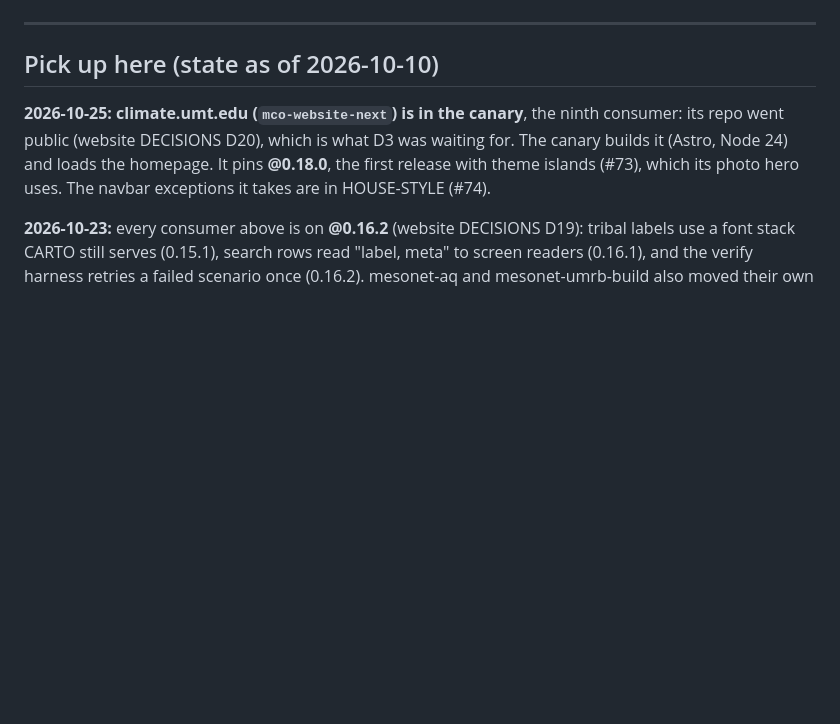
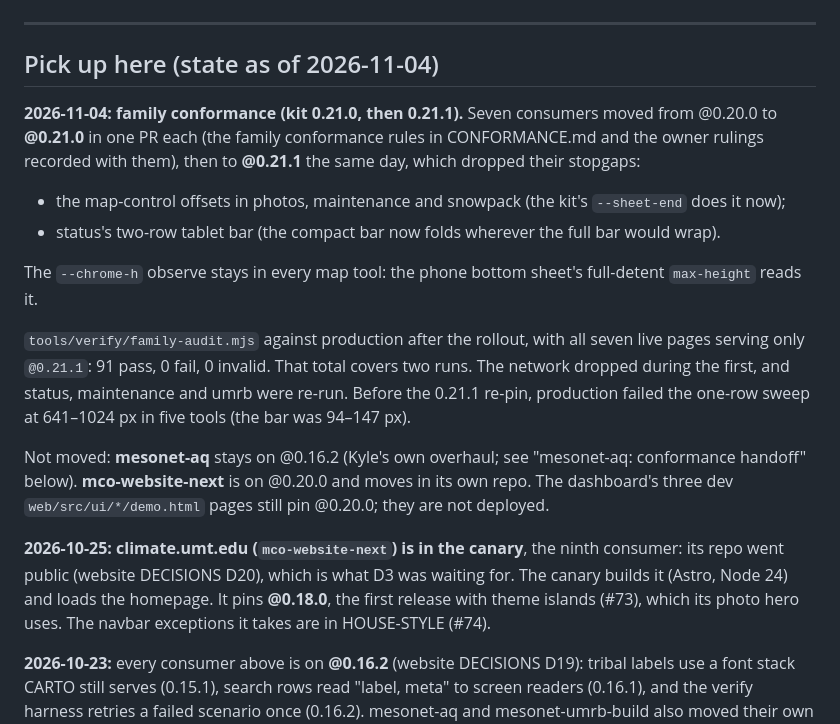
Before and after one commit to mt-climate-office/mco-web-style, a Markdown page: CONSUMERS.md, the part around one of its changes. GitHub-like rendering; blank space fills up the shorter version.

```diff
--- a/CONSUMERS.md
+++ b/CONSUMERS.md
@@ -12,7 +12,31 @@ different states, and the first one silently forks the tokens.
 
 ---
 
-## Pick up here (state as of 2026-10-10)
+## Pick up here (state as of 2026-11-04)
+
+**2026-11-04: family conformance (kit 0.21.0, then 0.21.1).** Seven
+consumers moved from @0.20.0 to **@0.21.0** in one PR each (the family
+conformance rules in CONFORMANCE.md and the owner rulings recorded with
+them), then to **@0.21.1** the same day, which dropped their stopgaps:
+
+- the map-control offsets in photos, maintenance and snowpack (the kit's
+  `--sheet-end` does it now);
+- status's two-row tablet bar (the compact bar now folds wherever the full
+  bar would wrap).
+
+The `--chrome-h` observe stays in every map tool: the phone bottom sheet's
+full-detent `max-height` reads it.
+
+`tools/verify/family-audit.mjs` against production after the rollout, with
+all seven live pages serving only `@0.21.1`: 91 pass, 0 fail, 0 invalid. That
+total covers two runs. The network dropped during the first, and status,
+maintenance and umrb were re-run. Before the 0.21.1 re-pin, production failed
+the one-row sweep at 641–1024 px in five tools (the bar was 94–147 px).
+
+Not moved: **mesonet-aq** stays on @0.16.2 (Kyle's own overhaul; see "mesonet-aq:
+conformance handoff" below). **mco-website-next** is on @0.20.0 and moves in
+its own repo. The dashboard's three dev `web/src/ui/*/demo.html` pages still
+pin @0.20.0; they are not deployed.
 
 **2026-10-25:** **climate.umt.edu (`mco-website-next`) is in the canary**,
 the ninth consumer: its repo went public (website DECISIONS D20), which is what
```
Also changed, not shown: other parts of CONSUMERS.md (+48 -8 lines).
